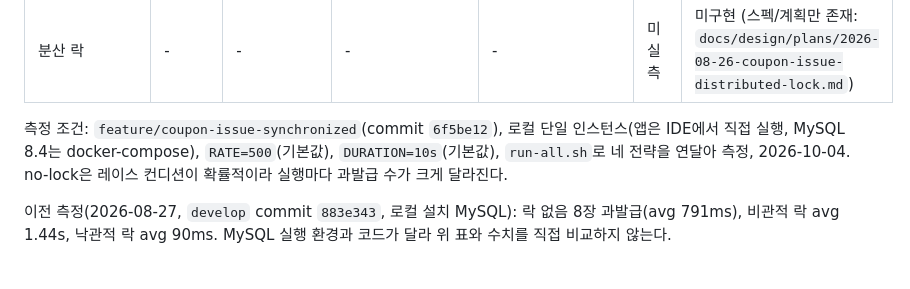
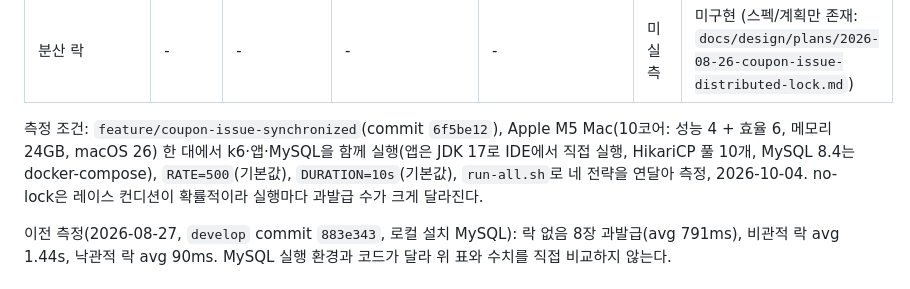
Before and after one commit to DeveloperAcademy-POSTECH/2026-C5-M4-NohEul, a Markdown page: coffee-coupon-api/load-test/README.md, the part around the change. GitHub-like rendering.

```diff
--- a/coffee-coupon-api/load-test/README.md
+++ b/coffee-coupon-api/load-test/README.md
@@ -77,7 +77,7 @@ RATE=10 DURATION=2s coffee-coupon-api/load-test/run-all.sh    # 작게 먼저
 | synchronized (JVM 락) | 2,000 | 3,000 | 0 | 2,000 | 없음 | throughput≈488 req/s, avg 1.01s, p95 1.89s. 대기 VU 최대 912개 |
 | 분산 락 | - | - | - | - | 미실측 | 미구현 (스펙/계획만 존재: `docs/design/plans/2026-08-26-coupon-issue-distributed-lock.md`) |
 
-측정 조건: `feature/coupon-issue-synchronized`(commit `6f5be12`), 로컬 단일 인스턴스(앱은 IDE에서 직접 실행, MySQL 8.4는 docker-compose), `RATE=500`(기본값), `DURATION=10s`(기본값), `run-all.sh`로 네 전략을 연달아 측정, 2026-10-04. no-lock은 레이스 컨디션이 확률적이라 실행마다 과발급 수가 크게 달라진다.
+측정 조건: `feature/coupon-issue-synchronized`(commit `6f5be12`), Apple M5 Mac(10코어: 성능 4 + 효율 6, 메모리 24GB, macOS 26) 한 대에서 k6·앱·MySQL을 함께 실행(앱은 JDK 17로 IDE에서 직접 실행, HikariCP 풀 10개, MySQL 8.4는 docker-compose), `RATE=500`(기본값), `DURATION=10s`(기본값), `run-all.sh`로 네 전략을 연달아 측정, 2026-10-04. no-lock은 레이스 컨디션이 확률적이라 실행마다 과발급 수가 크게 달라진다.
 
 이전 측정(2026-08-27, `develop` commit `883e343`, 로컬 설치 MySQL): 락 없음 8장 과발급(avg 791ms), 비관적 락 avg 1.44s, 낙관적 락 avg 90ms. MySQL 실행 환경과 코드가 달라 위 표와 수치를 직접 비교하지 않는다.
 
```
Also changed, not shown: README.md (+1 -1 lines).
